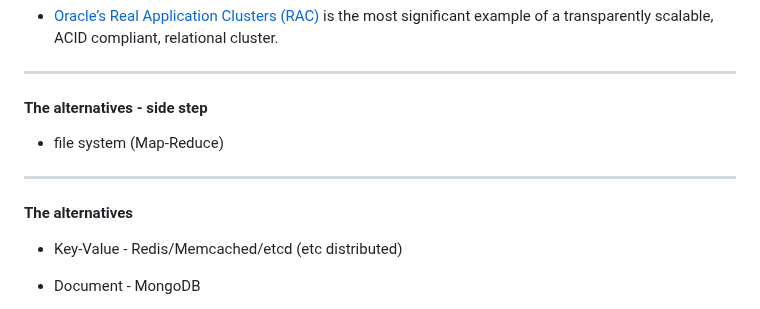
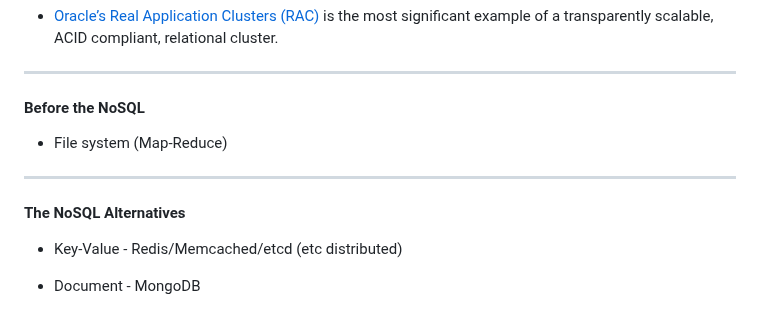
Before and after one commit to clivetong/Talks, a Markdown page: QuickDiveIntoNoSQL/README.md, the part around one of its changes. GitHub-like rendering.

```diff
--- a/QuickDiveIntoNoSQL/README.md
+++ b/QuickDiveIntoNoSQL/README.md
@@ -242,13 +242,13 @@ Load balancing across shards becomes extremely problematic.
 
 ---
 
-#### The alternatives - side step
+#### Before the NoSQL
 
-- file system (Map-Reduce)
+- File system (Map-Reduce)
 
 ---
 
-#### The alternatives
+#### The NoSQL Alternatives
 
 - Key-Value - Redis/Memcached/etcd (etc distributed)
 
```
Also changed, not shown: other parts of QuickDiveIntoNoSQL/README.md (+62 -21 lines).
